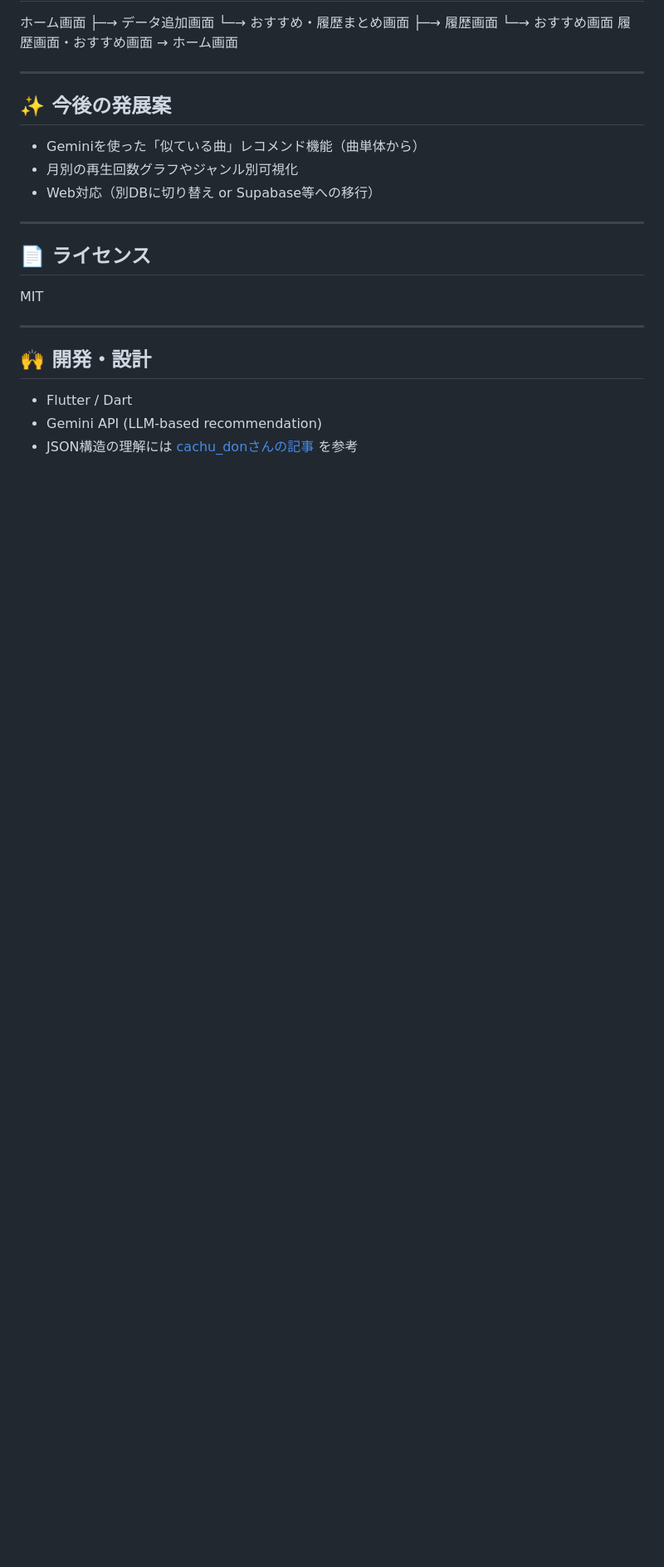
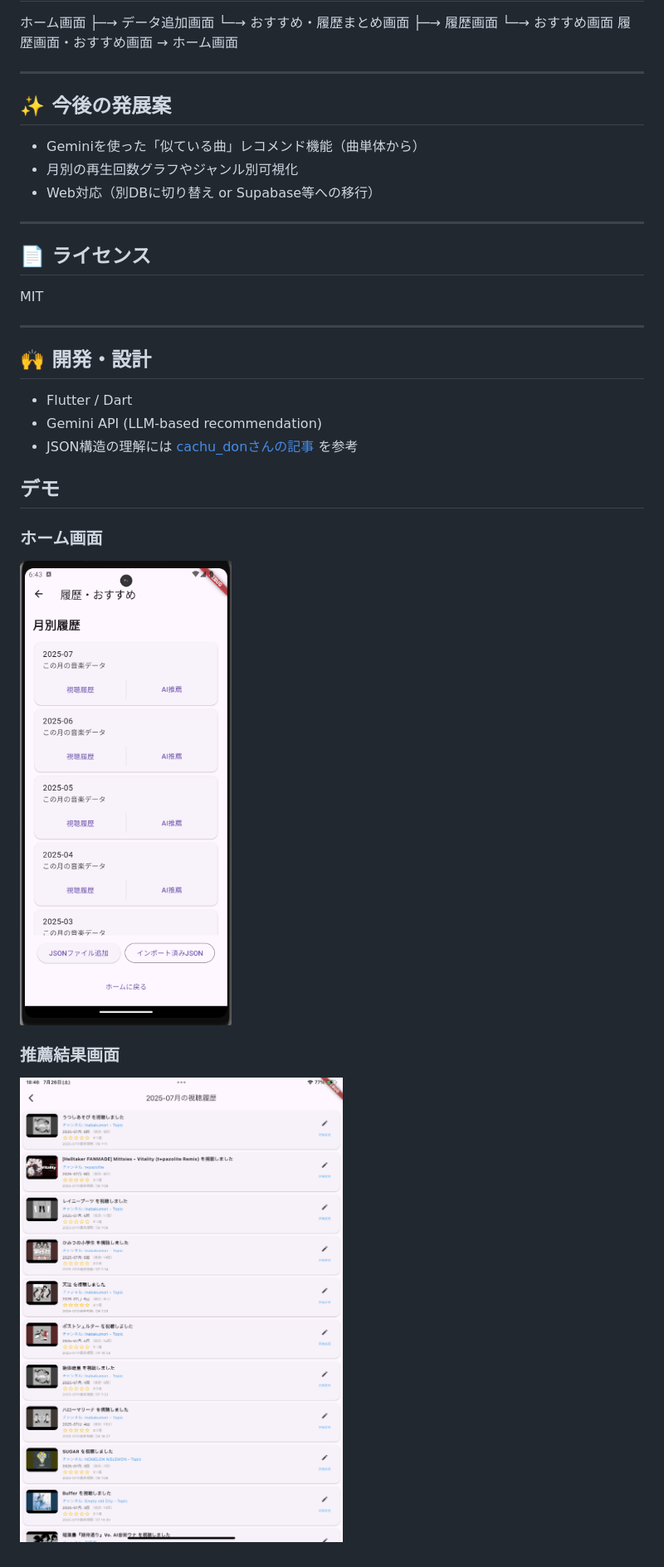
Before and after one commit to t1fakerfun/music_recommend, a Markdown page: README.md, the part around the change. Shown: that part at 83% size. GitHub-like rendering; pictures changed too: music_home.png (added), music_result.jpeg (added); blank space fills up the shorter version.

Commit message:
readmeを更新

```diff
--- a/README.md
+++ b/README.md
@@ -145,3 +145,13 @@ MIT
 - Flutter / Dart
 - Gemini API (LLM-based recommendation)
 - JSON構造の理解には [cachu_donさんの記事](https://note.com/cachu_don/n/n976502e18345) を参考
+
+## デモ
+
+### ホーム画面
+
+![ホーム画面](music_home.png)
+
+### 推薦結果画面
+
+![推薦結果画面](music_result.jpeg)
```
